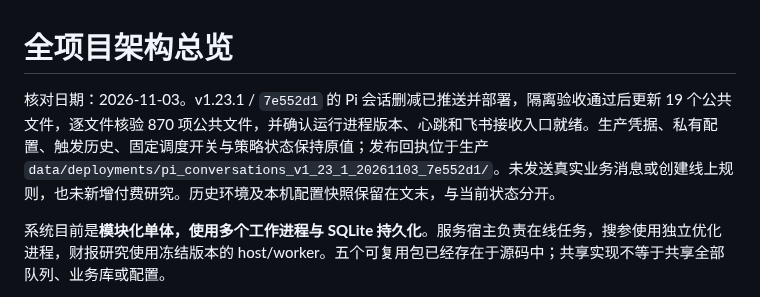
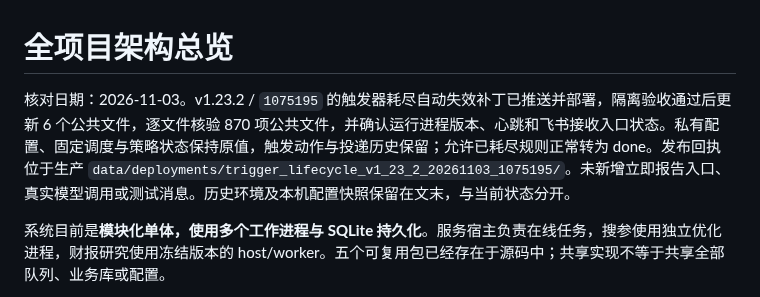
Before and after one commit to Saltflow/trade_eyes_keeper, a Markdown page: docs/architecture_overview.md, the part around the change. Drawn GitHub-style.

Commit message:
docs: record exhausted trigger release (v1.23.2 生命周期验收)

```diff
--- a/docs/architecture_overview.md
+++ b/docs/architecture_overview.md
@@ -1,6 +1,6 @@
 # 全项目架构总览
 
-核对日期：2026-11-03。v1.23.1 / `7e552d1` 的 Pi 会话删减已推送并部署，隔离验收通过后更新 19 个公共文件，逐文件核验 870 项公共文件，并确认运行进程版本、心跳和飞书接收入口就绪。生产凭据、私有配置、触发历史、固定调度开关与策略状态保持原值；发布回执位于生产 `data/deployments/pi_conversations_v1_23_1_20261103_7e552d1/`。未发送真实业务消息或创建线上规则，也未新增付费研究。历史环境及本机配置快照保留在文末，与当前状态分开。
+核对日期：2026-11-03。v1.23.2 / `1075195` 的触发器耗尽自动失效补丁已推送并部署，隔离验收通过后更新 6 个公共文件，逐文件核验 870 项公共文件，并确认运行进程版本、心跳和飞书接收入口状态。私有配置、固定调度与策略状态保持原值，触发动作与投递历史保留；允许已耗尽规则正常转为 done。发布回执位于生产 `data/deployments/trigger_lifecycle_v1_23_2_20261103_1075195/`。未新增立即报告入口、真实模型调用或测试消息。历史环境及本机配置快照保留在文末，与当前状态分开。
 
 系统目前是**模块化单体，使用多个工作进程与 SQLite 持久化**。服务宿主负责在线任务，搜参使用独立优化进程，财报研究使用冻结版本的 host/worker。五个可复用包已经存在于源码中；共享实现不等于共享全部队列、业务库或配置。
 
```
